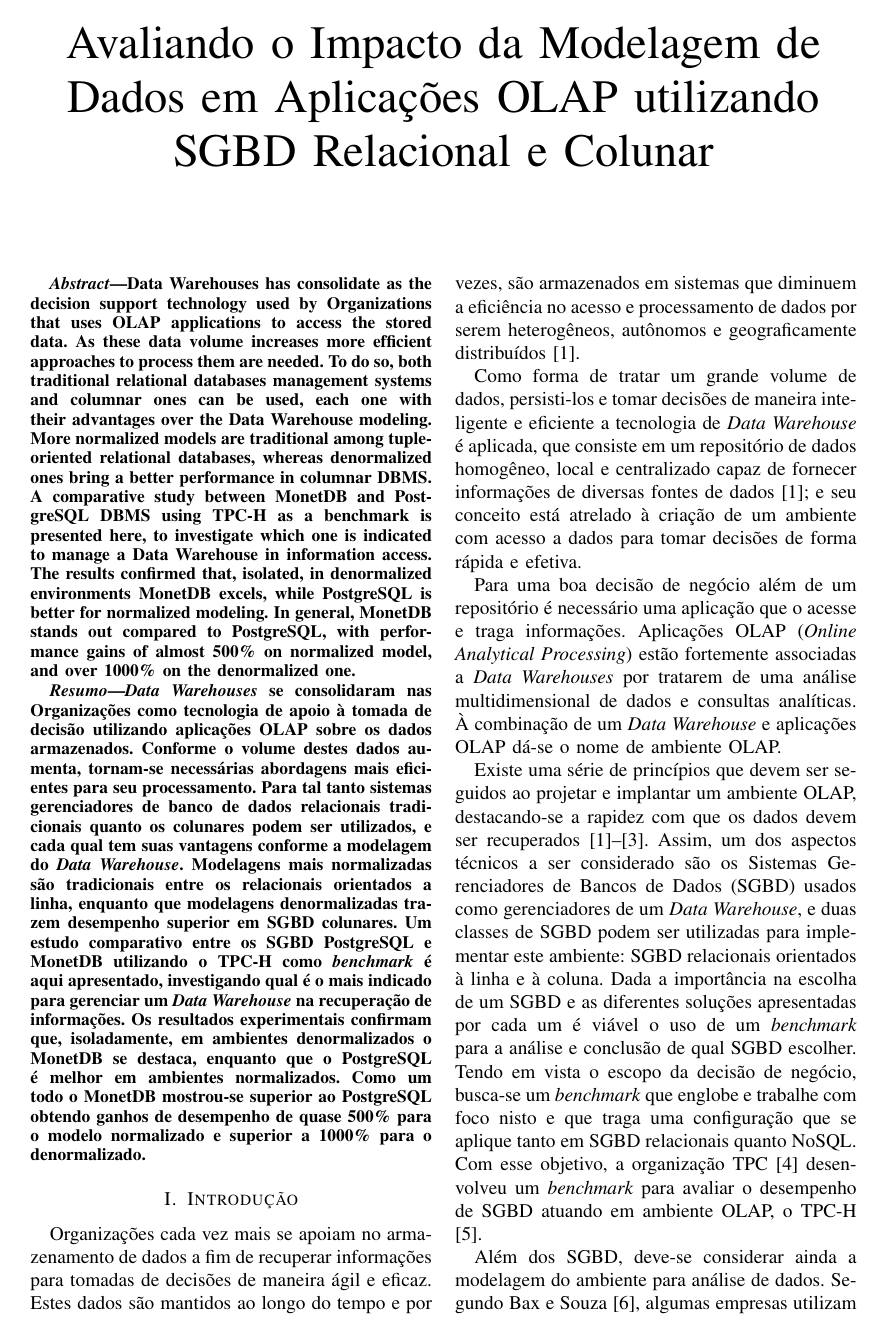
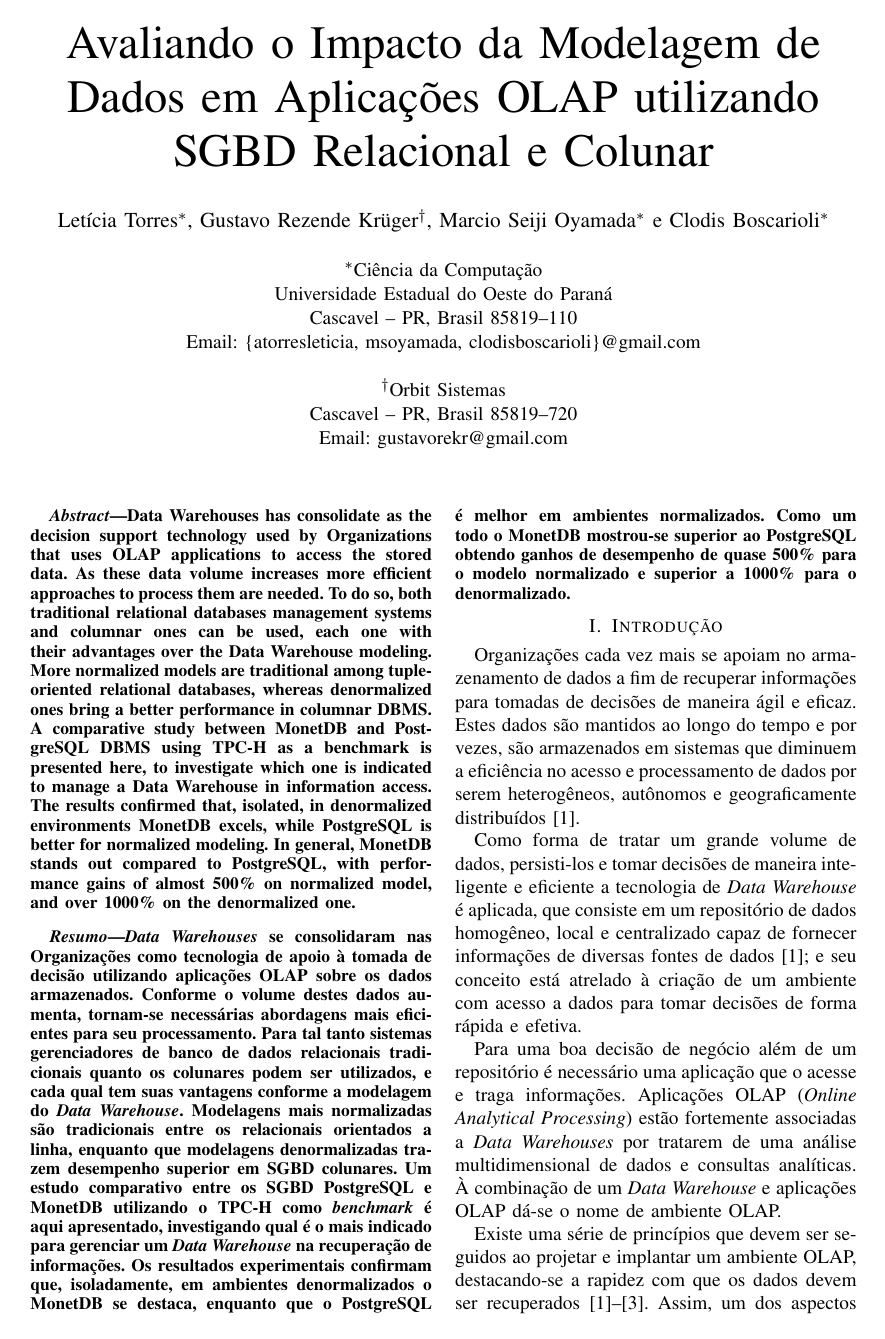
Before and after one commit to atorresleticia/clei-2018-banco, a LaTeX paper (CLEI.tex): page 1 of 8. Compiled offline with pdfLaTeX; a missing font is replaced by an installed copy or a similar font; a LaTeX package or settings file that is missing is left out.

Commit message:
authors included

```diff
--- a/CLEI.tex
+++ b/CLEI.tex
@@ -86,33 +86,32 @@
 % author names and affiliations
 % use a multiple column layout for up to three different
 % affiliations
-% \author{\IEEEauthorblockN{Clodis Boscarioli}
+% \author{\IEEEauthorblockN{Letícia Torres, Marcio Seiji Oyamada, \\Clodis Boscarioli}
 % \IEEEauthorblockA{Ciência da Computação\\Universidade Estadual do Oeste do Paraná\\
 % Cascavel - PR, Brasil 85819--110\\
 % Email: }
 % \and
-% \IEEEauthorblockN{Letícia Torres}
-% \IEEEauthorblockA{Ciência da Computação\\Universidade Estadual do Oeste do Paraná\\
-% Cascavel - PR, Brasil 85819--110\\
+% \IEEEauthorblockN{Gustavo Rezende Krüger}
+% \IEEEauthorblockA{Empresa Orbit Sistemas\\
+% Cascavel - PR, Brasil 85819--720\\
 % Email: }
 % }
 
 % for over three affiliations, or if they all won't fit within the width
 % of the page, use this alternative format:
 %
-%\author{\IEEEauthorblockN{Clodis Boscarili\IEEEauthorrefmark{1},
-%Homer Simpson\IEEEauthorrefmark{2},
-%James Kirk\IEEEauthorrefmark{3},
-%Montgomery Scott\IEEEauthorrefmark{3} and
-%Eldon Tyrell\IEEEauthorrefmark{4}}
-%\IEEEauthorblockA{\IEEEauthorrefmark{1}School of Electrical and Computer Engineering\\
-%Georgia Institute of Technology,
-%Atlanta, Georgia 30332--0250\\ Email: see http://www.michaelshell.org/contact.html}
-%\IEEEauthorblockA{\IEEEauthorrefmark{2}Twentieth Century Fox, Springfield, USA\\
-%Email: homer@thesimpsons.com}
-%\IEEEauthorblockA{\IEEEauthorrefmark{3}Starfleet Academy, San Francisco, California 96678-2391\\
-%Telephone: (800) 555--1212, Fax: (888) 555--1212}
-%\IEEEauthorblockA{\IEEEauthorrefmark{4}Tyrell Inc., 123 Replicant Street, Los Angeles, California 90210--4321}}
+\author{\IEEEauthorblockN{Letícia Torres\IEEEauthorrefmark{1},
+Gustavo Rezende Krüger\IEEEauthorrefmark{2},
+Marcio Seiji Oyamada\IEEEauthorrefmark{1} e
+Clodis Boscarioli\IEEEauthorrefmark{1}}
+\\
+\IEEEauthorblockA{\IEEEauthorrefmark{1}Ciência da Computação\\Universidade Estadual do Oeste do Paraná\\
+Cascavel -- PR, Brasil 85819--110\\
+Email: \{atorresleticia, msoyamada, clodisboscarioli\}@gmail.com}
+\\
+\IEEEauthorblockA{\IEEEauthorrefmark{2}Orbit Sistemas\\
+Cascavel -- PR, Brasil 85819--720\\
+Email: gustavorekr@gmail.com}}
 
 
 % use for special paper notices
```
Also changed, not shown: CLEI.pdf, 3 other files.
